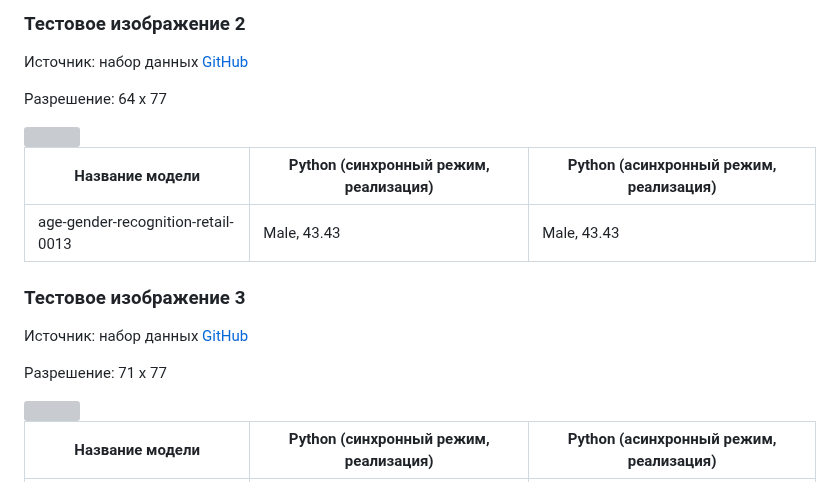
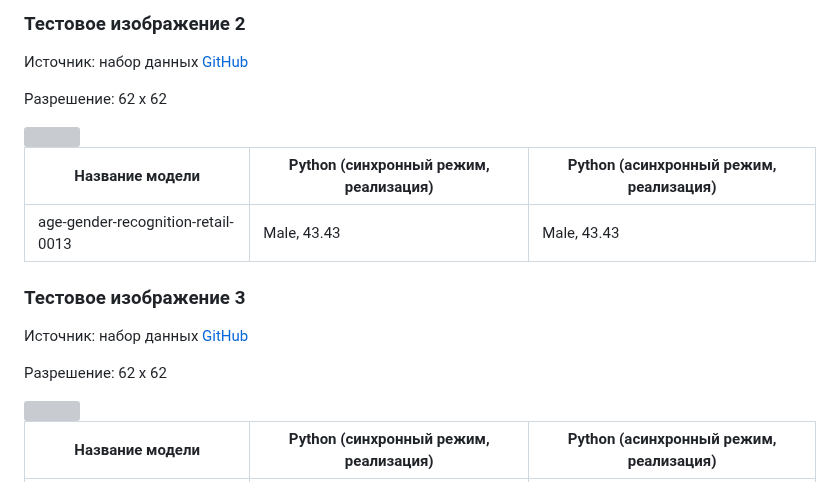
Before and after one commit to itlab-vision/dl-benchmark, a Markdown page: results/validation_results_intel_models.md, the part around the change. Rendered like a GitHub page; grey boxes are pictures that could not be loaded.

Commit message:
fix imgs shape for age-gender model

```diff
--- a/results/validation_results_intel_models.md
+++ b/results/validation_results_intel_models.md
@@ -157,7 +157,7 @@ age-gender-recognition-retail-0013 | Female, 25.19 | Female, 25.19 |
 
 Источник: набор данных [GitHub][github_age_gender]
 
-Разрешение: 64 x 77
+Разрешение: 62 x 62
 
 <div style='float: center'>
 <img src="images\age-gender-recognition-retail-0002.png">
@@ -171,7 +171,7 @@ age-gender-recognition-retail-0013 | Male, 43.43 | Male, 43.43 |
 
 Источник: набор данных [GitHub][github_age_gender]
 
-Разрешение: 71 x 77
+Разрешение: 62 x 62
 
 <div style='float: center'>
 <img src="images\age-gender-recognition-retail-0003.png">
```
Also changed, not shown: results/images/age-gender-recognition-retail-0002.png, results/images/age-gender-recognition-retail-0003.png.
